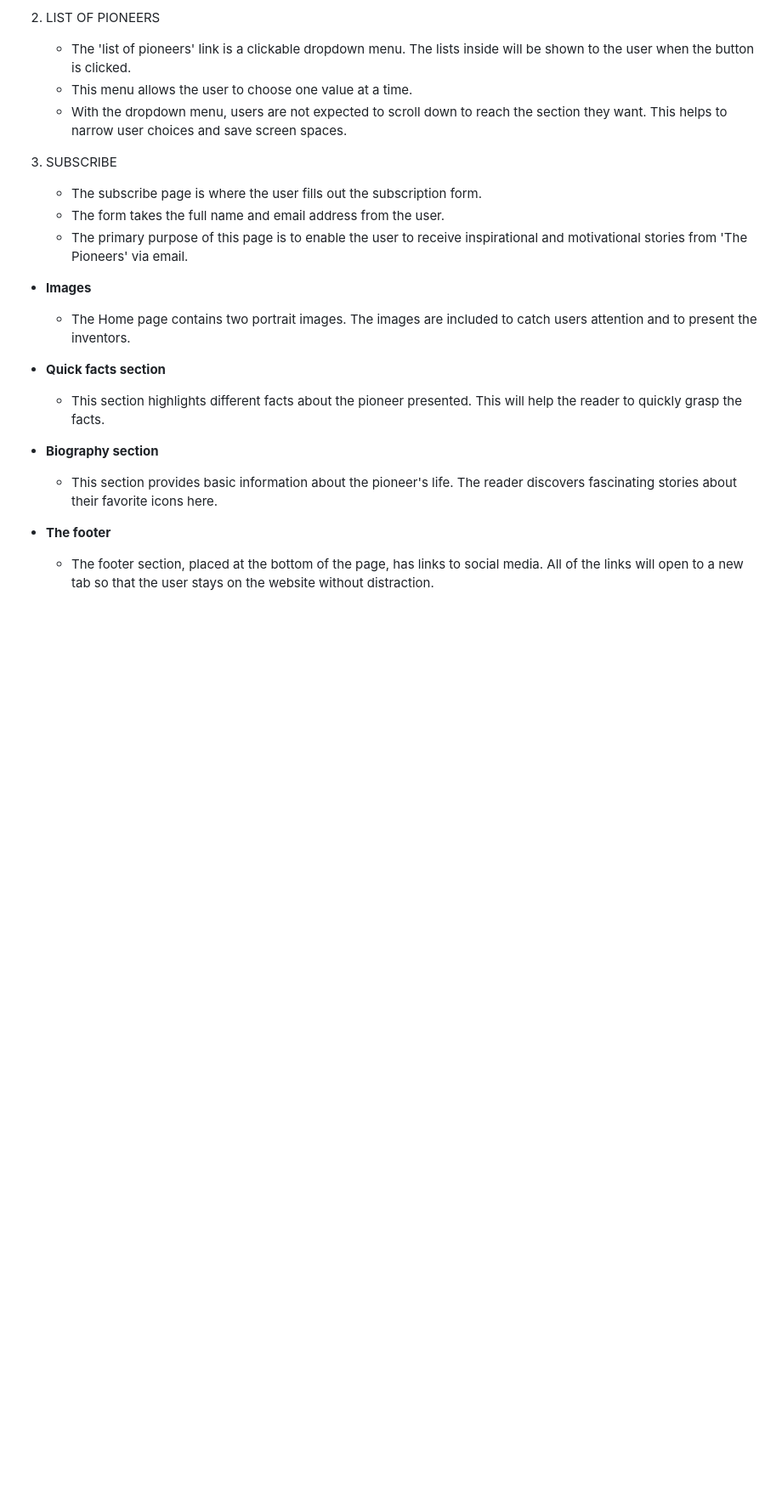
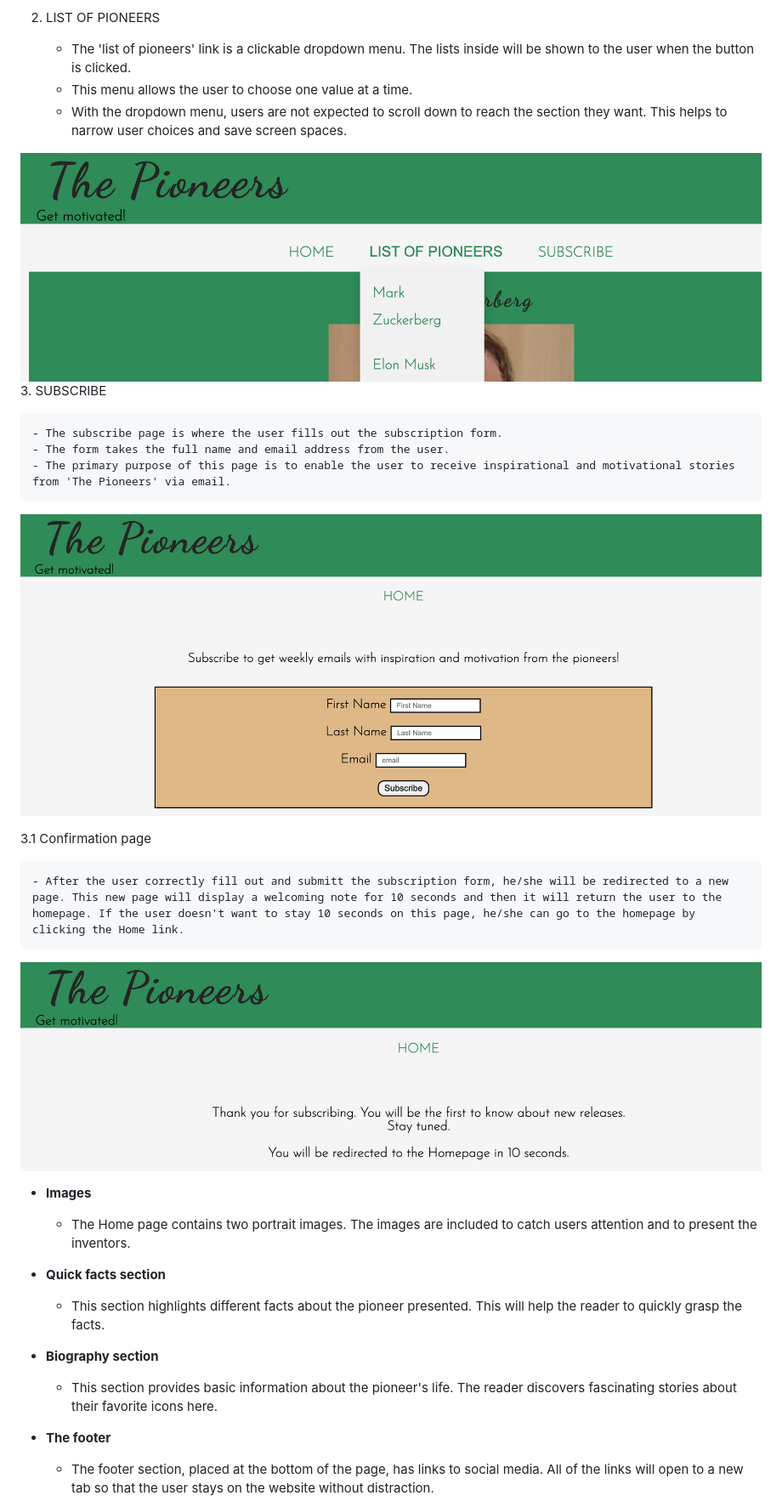
Before and after one commit to HaimanotA/the--pioneers, a Markdown page: README.md, the part around the change printed below. Shown: that part at 85% size. Rendered like a GitHub page; pictures changed too: documentation/readme3.png (added), documentation/readme4.png (added), documentation/readme5.png (added); blank space fills up the shorter version.

```diff
--- a/README.md
+++ b/README.md
@@ -35,12 +43,19 @@ It is repeated on the subscribe page as well to allow the user to easily return
     - This menu allows the user to choose one value at a time.
     - With the dropdown menu, users are not expected to scroll down to reach the section they want. This helps to narrow user choices and save screen spaces.
 
+![Dropdown Menu](documentation/readme3.png)
 3. SUBSCRIBE
 
     - The subscribe page is where the user fills out the subscription form.
     - The form takes the full name and email address from the user.
     - The primary purpose of this page is to enable the user to receive inspirational and motivational stories from 'The Pioneers' via email.
+![Subscribe form](documentation/readme4.png)
 
+3.1 Confirmation page
+
+    - After the user correctly fill out and submitt the subscription form, he/she will be redirected to a new page. This new page will display a welcoming note for 10 seconds and then it will return the user to the homepage. If the user doesn't want to stay 10 seconds on this page, he/she can go to the homepage by clicking the Home link.
+
+![Confirmation page](documentation/readme5.png)
 - __Images__
 
     - The Home page contains two portrait images. The images are included to catch users attention and to present the inventors.
```
Also changed, not shown: other parts of README.md (+15 -6 lines), documentation/Readme2.png (added), documentation/readme1.png (added), documentation/readme6.png (added), 3 other files.
